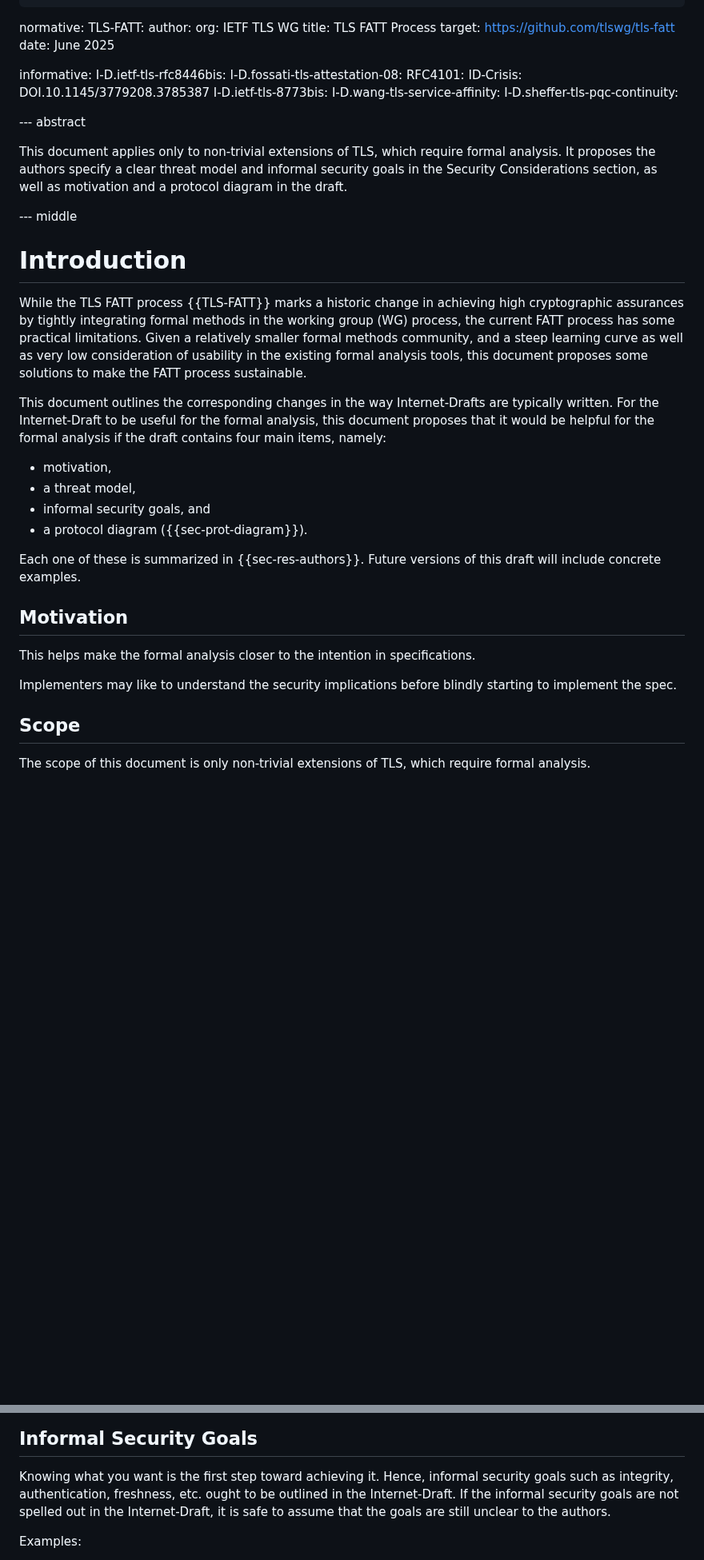
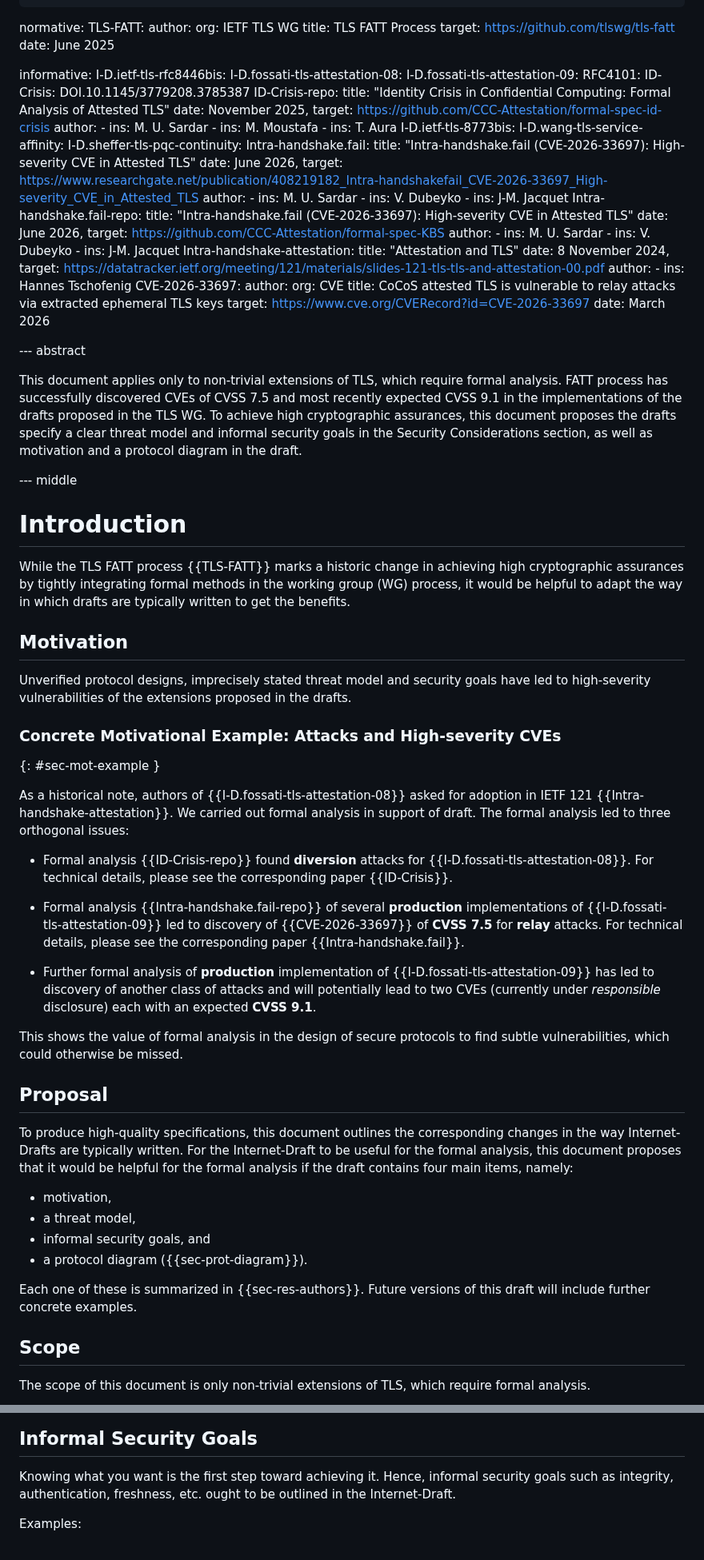
Before and after one commit to muhammad-usama-sardar/tls-fatt-extension, a Markdown page: draft-usama-tls-fatt-extension.md, 2 parts joined by grey strips. Shown at 80% size. Drawn GitHub-style; blank space fills up the shorter version.

Commit message:
Motivation and cleanup pass

```diff
--- a/draft-usama-tls-fatt-extension.md
+++ b/draft-usama-tls-fatt-extension.md
@@ -35,22 +35,81 @@ normative:
 informative:
   I-D.ietf-tls-rfc8446bis:
   I-D.fossati-tls-attestation-08:
+  I-D.fossati-tls-attestation-09:
   RFC4101:
   ID-Crisis: DOI.10.1145/3779208.3785387
+  ID-Crisis-repo:
+    title: "Identity Crisis in Confidential Computing: Formal Analysis of Attested TLS"
+    date: November 2025,
+    target: https://github.com/CCC-Attestation/formal-spec-id-crisis
+    author:
+      - ins: M. U. Sardar
+      - ins: M. Moustafa
+      - ins: T. Aura
   I-D.ietf-tls-8773bis:
   I-D.wang-tls-service-affinity:
   I-D.sheffer-tls-pqc-continuity:
+  Intra-handshake.fail:
+    title: "Intra-handshake.fail (CVE-2026-33697): High-severity CVE in Attested TLS"
+    date: June 2026,
+    target: https://www.researchgate.net/publication/408219182_Intra-handshakefail_CVE-2026-33697_High-severity_CVE_in_Attested_TLS
+    author:
+      - ins: M. U. Sardar
+      - ins: V. Dubeyko
+      - ins: J-M. Jacquet
+  Intra-handshake.fail-repo:
+    title: "Intra-handshake.fail (CVE-2026-33697): High-severity CVE in Attested TLS"
+    date: June 2026,
+    target: https://github.com/CCC-Attestation/formal-spec-KBS
+    author:
+      - ins: M. U. Sardar
+      - ins: V. Dubeyko
+      - ins: J-M. Jacquet
+  Intra-handshake-attestation:
+    title: "Attestation and TLS"
+    date: 8 November 2024,
+    target: https://datatracker.ietf.org/meeting/121/materials/slides-121-tls-tls-and-attestation-00.pdf
+    author:
+      - ins: Hannes Tschofenig
+  CVE-2026-33697:
+     author:
+        org: CVE
+     title: CoCoS attested TLS is vulnerable to relay attacks via extracted ephemeral TLS keys
+     target: https://www.cve.org/CVERecord?id=CVE-2026-33697
+     date: March 2026
+
+
 
 --- abstract
 
-This document applies only to non-trivial extensions of TLS, which require formal analysis. It proposes the authors specify a clear threat model and informal security goals in the Security Considerations section, as well as motivation and a protocol diagram in the draft.
+This document applies only to non-trivial extensions of TLS, which require formal analysis.
+FATT process has successfully discovered CVEs of CVSS 7.5 and most recently expected CVSS 9.1 in the implementations of the drafts proposed in the TLS WG.
+To achieve high cryptographic assurances, this document proposes the drafts specify a clear threat model and informal security goals in the Security Considerations section, as well as motivation and a protocol diagram in the draft.
 
 --- middle
 
 # Introduction
-While the TLS FATT process {{TLS-FATT}} marks a historic change in achieving high cryptographic assurances by tightly integrating formal methods in the working group (WG) process, the current FATT process has some practical limitations. Given a relatively smaller formal methods community, and a steep learning curve as well as very low consideration of usability in the existing formal analysis tools, this document proposes some solutions to make the FATT process sustainable.
+While the TLS FATT process {{TLS-FATT}} marks a historic change in achieving high cryptographic assurances by tightly integrating formal methods in the working group (WG) process, it would be helpful to adapt the way in which drafts are typically written to get the benefits.
 
-This document outlines the corresponding changes in the way Internet-Drafts are typically written.
+
+## Motivation
+Unverified protocol designs, imprecisely stated threat model and security goals have led to high-severity vulnerabilities of the extensions proposed in the drafts.
+
+### Concrete Motivational Example: Attacks and High-severity CVEs
+{: #sec-mot-example }
+
+As a historical note, authors of {{I-D.fossati-tls-attestation-08}} asked for adoption in IETF 121 {{Intra-handshake-attestation}}. We carried out formal analysis in support of draft. The formal analysis led to three orthogonal issues:
+
+- Formal analysis {{ID-Crisis-repo}} found **diversion** attacks for {{I-D.fossati-tls-attestation-08}}. For technical details, please see the corresponding paper {{ID-Crisis}}.
+
+- Formal analysis {{Intra-handshake.fail-repo}} of several **production** implementations of {{I-D.fossati-tls-attestation-09}} led to discovery of {{CVE-2026-33697}} of **CVSS 7.5** for **relay** attacks. For technical details, please see the corresponding paper {{Intra-handshake.fail}}.
+
+- Further formal analysis of **production** implementation of {{I-D.fossati-tls-attestation-09}} has led to discovery of another class of attacks and will potentially lead to two CVEs (currently under *responsible* disclosure) each with an expected **CVSS 9.1**.
+
+This shows the value of formal analysis in the design of secure protocols to find subtle vulnerabilities, which could otherwise be missed.
+
+## Proposal
+To produce high-quality specifications, this document outlines the corresponding changes in the way Internet-Drafts are typically written.
 For the Internet-Draft to be useful for the formal analysis, this document proposes that it would be helpful for the formal analysis if the draft contains four main items, namely:
 
 * motivation,
@@ -58,13 +117,7 @@ For the Internet-Draft to be useful for the formal analysis, this document propo
 * informal security goals, and
 * a protocol diagram ({{sec-prot-diagram}}).
 
-Each one of these is summarized in {{sec-res-authors}}. Future versions of this draft will include concrete examples.
-
-## Motivation
-This helps make the formal analysis closer to the intention in specifications.
-
-Implementers may like to understand the security implications before blindly starting to implement the spec.
-
+Each one of these is summarized in {{sec-res-authors}}. Future versions of this draft will include further concrete examples.
 
 ## Scope
 The scope of this document is only non-trivial extensions of TLS, which require formal analysis.
@@ -121,7 +172,6 @@ If more than one servers are involved (such as migration cases), the keys for se
 
 ## Informal Security Goals
 Knowing what you want is the first step toward achieving it. Hence, informal security goals such as integrity, authentication, freshness, etc. ought to be outlined in the Internet-Draft.
-If the informal security goals are not spelled out in the Internet-Draft, it is safe to assume that the goals are still unclear to the authors.
 
 [section]: <> (In such a case, the Internet-Draft should not be considered as ready for adoption. These goals could be part of the security considerations or the Appendix.)
 
```
Also changed, not shown: other parts of draft-usama-tls-fatt-extension.md (+20 -21 lines).
